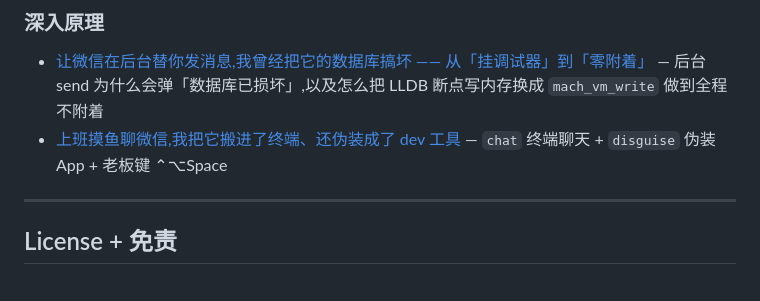
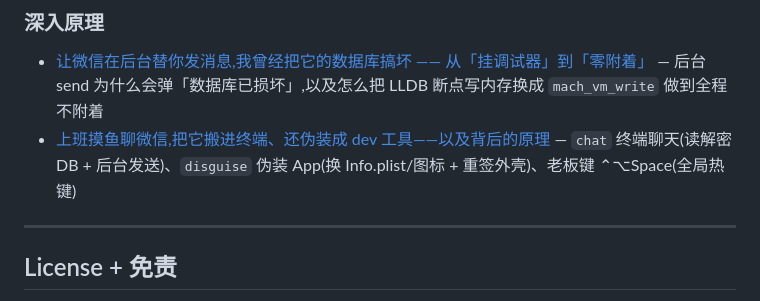
Before and after one commit to leeguooooo/wechat-use, a Markdown page: README.md, the part around the change. GitHub-like rendering.

Commit message:
docs: 摸鱼博客链接同步新标题(加原理描述)

```diff
--- a/README.md
+++ b/README.md
@@ -227,7 +227,7 @@ wechat-use auth status                    # 第一行直接告诉你「剩余 X
 ### 深入原理
 
 - [让微信在后台替你发消息,我曾经把它的数据库搞坏 —— 从「挂调试器」到「零附着」](https://blog.leeguoo.com/zh/posts/wechat-macos-noattach-send/) — 后台 send 为什么会弹「数据库已损坏」,以及怎么把 LLDB 断点写内存换成 `mach_vm_write` 做到全程不附着
-- [上班摸鱼聊微信,我把它搬进了终端、还伪装成了 dev 工具](https://blog.leeguoo.com/zh/posts/wechat-macos-moyu-terminal-disguise/) — `chat` 终端聊天 + `disguise` 伪装 App + 老板键 ⌃⌥Space
+- [上班摸鱼聊微信,把它搬进终端、还伪装成 dev 工具——以及背后的原理](https://blog.leeguoo.com/zh/posts/wechat-macos-moyu-terminal-disguise/) — `chat` 终端聊天(读解密 DB + 后台发送)、`disguise` 伪装 App(换 Info.plist/图标 + 重签外壳)、老板键 ⌃⌥Space(全局热键)
 
 ---
 
```
